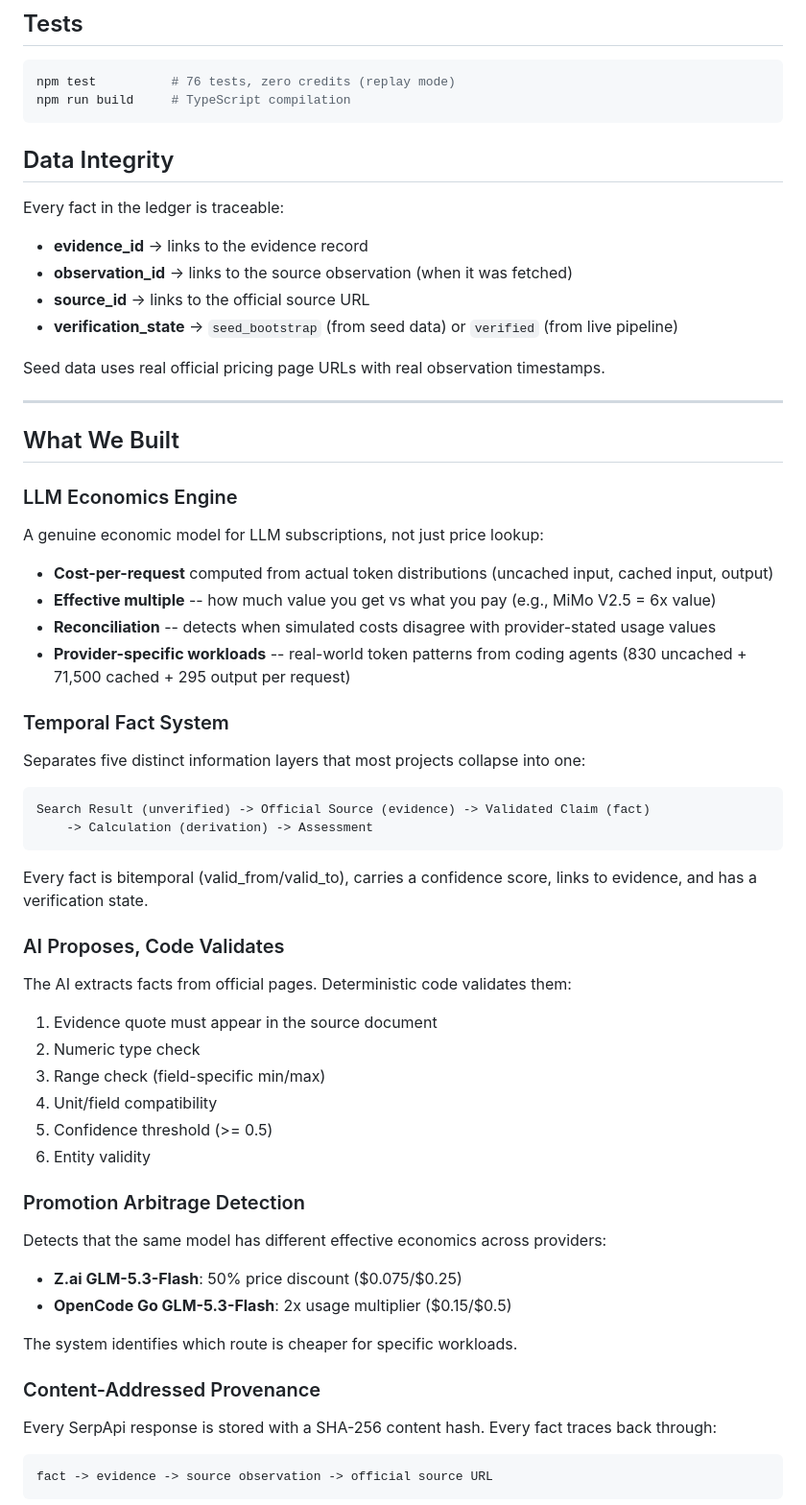
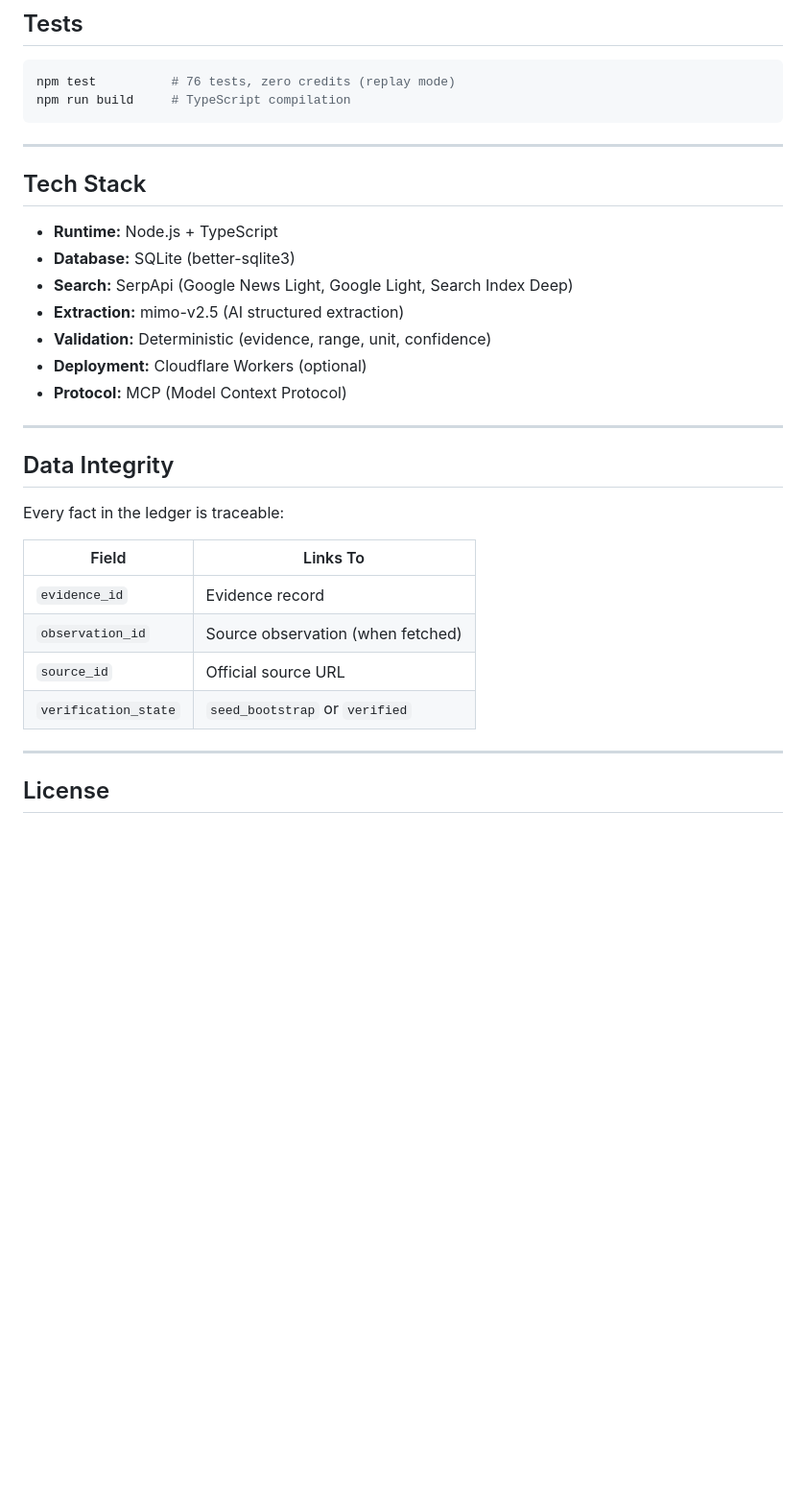
Before and after one commit to prx0r/livellm, a Markdown page: README.md, the part around one of its changes. Shown at 96% size. Rendered like a GitHub page; blank space fills up the shorter version.

````diff
--- a/README.md
+++ b/README.md
@@ -84,65 +218,32 @@ npm test          # 76 tests, zero credits (replay mode)
 npm run build     # TypeScript compilation
 ```
 
+---
+
+## Tech Stack
+
+- **Runtime:** Node.js + TypeScript
+- **Database:** SQLite (better-sqlite3)
+- **Search:** SerpApi (Google News Light, Google Light, Search Index Deep)
+- **Extraction:** mimo-v2.5 (AI structured extraction)
+- **Validation:** Deterministic (evidence, range, unit, confidence)
+- **Deployment:** Cloudflare Workers (optional)
+- **Protocol:** MCP (Model Context Protocol)
+
+---
+
 ## Data Integrity
 
 Every fact in the ledger is traceable:
-- **evidence_id** -> links to the evidence record
-- **observation_id** -> links to the source observation (when it was fetched)
-- **source_id** -> links to the official source URL
-- **verification_state** -> `seed_bootstrap` (from seed data) or `verified` (from live pipeline)
 
-Seed data uses real official pricing page URLs with real observation timestamps.
+| Field | Links To |
+|---|---|
+| `evidence_id` | Evidence record |
+| `observation_id` | Source observation (when fetched) |
+| `source_id` | Official source URL |
+| `verification_state` | `seed_bootstrap` or `verified` |
 
 ---
 
-## What We Built
+## License
 
-### LLM Economics Engine
-
-A genuine economic model for LLM subscriptions, not just price lookup:
-
-- **Cost-per-request** computed from actual token distributions (uncached input, cached input, output)
-- **Effective multiple** -- how much value you get vs what you pay (e.g., MiMo V2.5 = 6x value)
-- **Reconciliation** -- detects when simulated costs disagree with provider-stated usage values
-- **Provider-specific workloads** -- real-world token patterns from coding agents (830 uncached + 71,500 cached + 295 output per request)
-
-### Temporal Fact System
-
-Separates five distinct information layers that most projects collapse into one:
-
-```
-Search Result (unverified) -> Official Source (evidence) -> Validated Claim (fact)
-    -> Calculation (derivation) -> Assessment
-```
-
-Every fact is bitemporal (valid_from/valid_to), carries a confidence score, links to evidence, and has a verification state.
-
-### AI Proposes, Code Validates
-
-The AI extracts facts from official pages. Deterministic code validates them:
-
-1. Evidence quote must appear in the source document
-2. Numeric type check
-3. Range check (field-specific min/max)
-4. Unit/field compatibility
-5. Confidence threshold (>= 0.5)
-6. Entity validity
-
-### Promotion Arbitrage Detection
-
-Detects that the same model has different effective economics across providers:
-
-- **Z.ai GLM-5.3-Flash**: 50% price discount ($0.075/$0.25)
-- **OpenCode Go GLM-5.3-Flash**: 2x usage multiplier ($0.15/$0.5)
-
-The system identifies which route is cheaper for specific workloads.
-
-### Content-Addressed Provenance
-
-Every SerpApi response is stored with a SHA-256 content hash. Every fact traces back through:
-
-```
-fact -> evidence -> source observation -> official source URL
-```
-
````
Also changed, not shown: other parts of README.md (+174 -59 lines).
